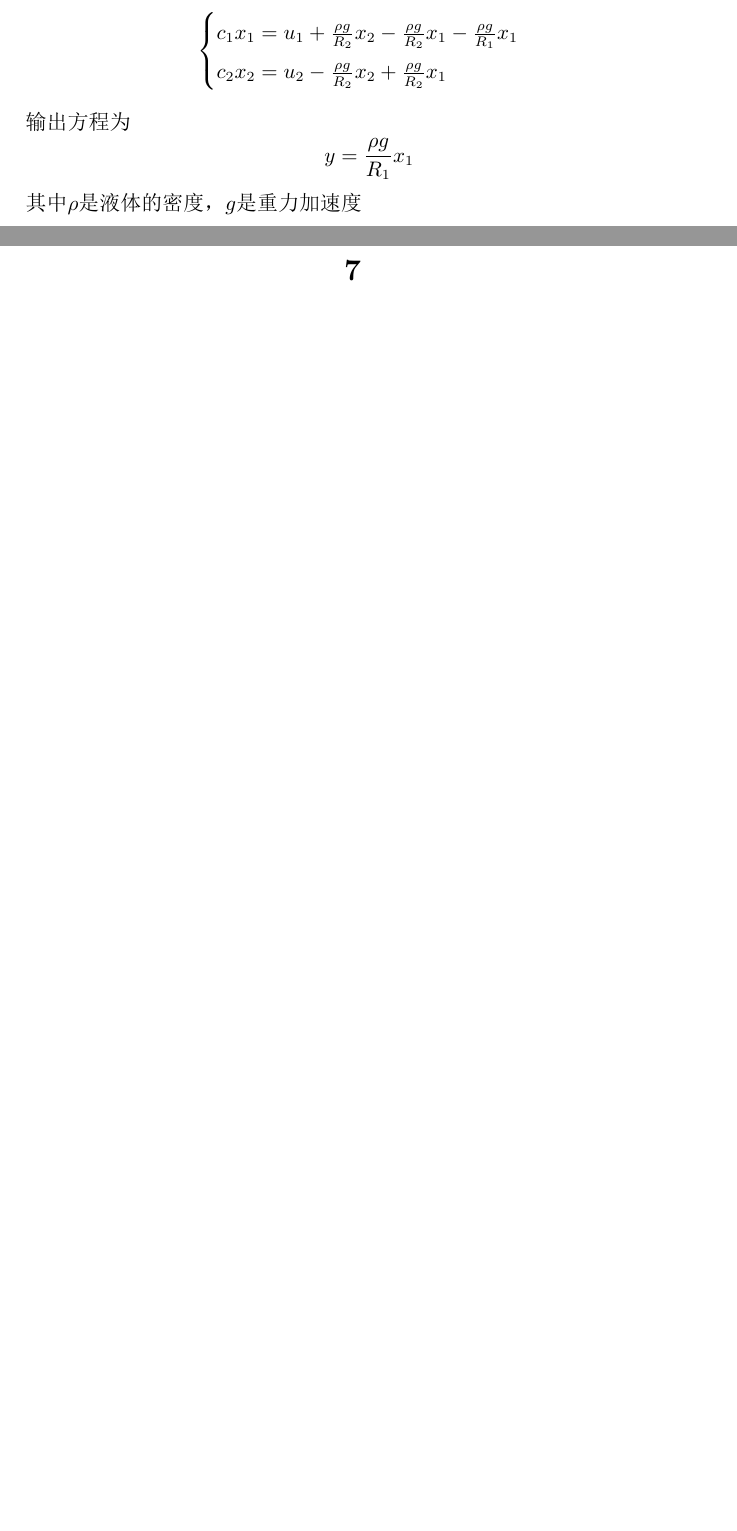
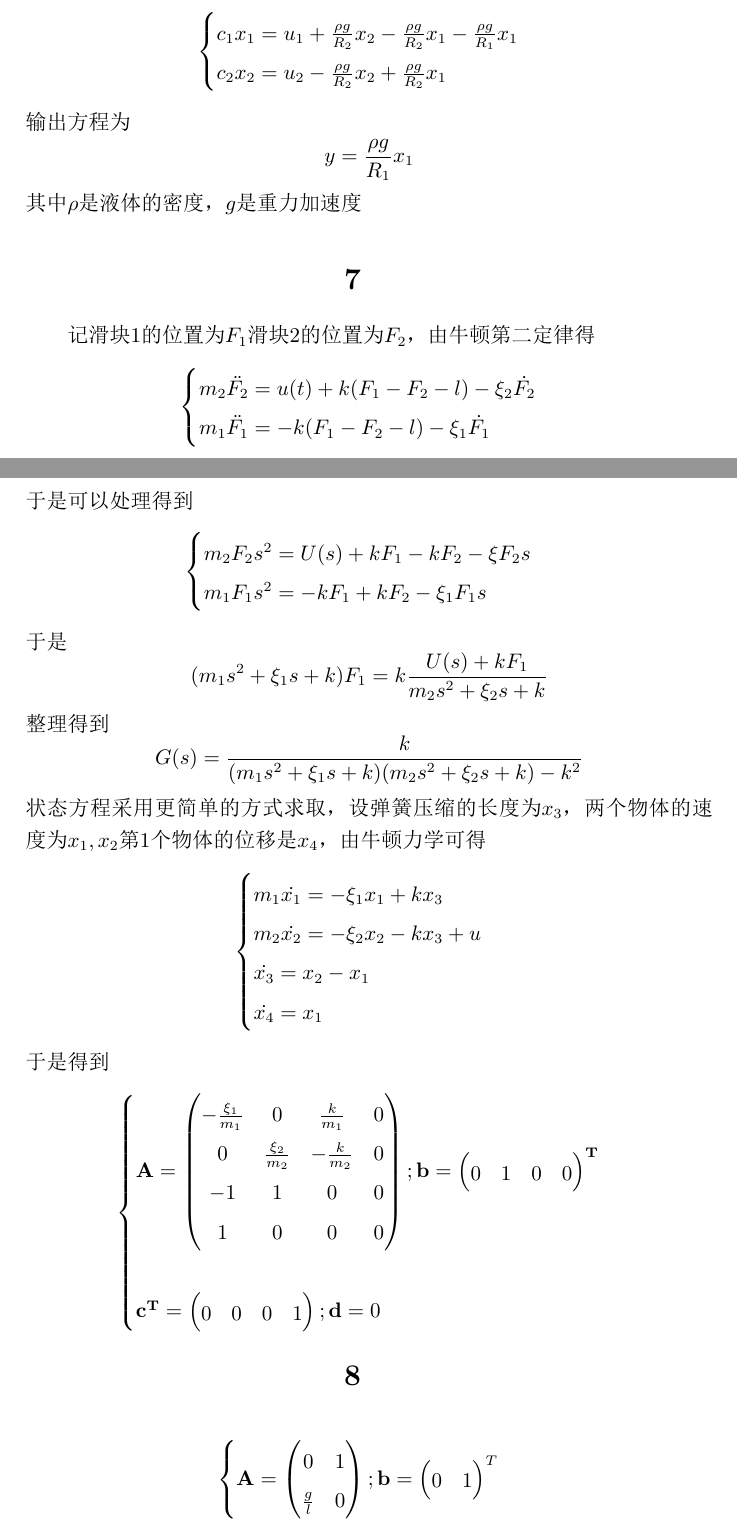
Before and after one commit to ZeroWeight/LC, a LaTeX problem sheet (Homework/HW1.tex): two parts of pages 5 and 6 of 6 before the commit and two parts of pages 5 and 6 of 11 after it, joined at a grey line, cut so that both start at the same text, the shorter picture padded with empty space. The pictures show the PDF file Homework/HW1.pdf that the author committed with the source.

Commit message:
finish the HW1

```diff
--- a/Homework/HW1.tex
+++ b/Homework/HW1.tex
@@ -79,4 +77,23 @@ c_1x_1=u_1+\frac{\rho g}{R_2}x_2-\frac{\rho g}{R_2}x_1-\frac{\rho g}{R_1}x_1 \\
 c_2x_2=u_2-\frac{\rho g}{R_2}x_2+\frac{\rho g}{R_2}x_1\end{cases}$$
 输出方程为$$y=\frac{\rho g}{R_1}x_1$$其中$\rho$是液体的密度，$g$是重力加速度
 \section{}
-记滑块1的位置为$F_1$滑块2的位置为$F_2$，由牛顿第二定律得
+记滑块1的位置为$F_1$滑块2的位置为$F_2$，由牛顿第二定律得$$\begin{cases}
+m_2\ddot{F_2}=u(t)+k(F_1-F_2-l)-\xi_2\dot{F_2} \\
+m_1\ddot{F_1}=-k(F_1-F_2-l)-\xi_1\dot{F_1}
+\end{cases}$$
+于是可以处理得到$$\begin{cases}
+m_2F_2s^2=U(s)+kF_1-kF_2-\xi F_2 s \\
+m_1F_1s^2=-kF_1+kF_2-\xi_1 F_1s
+\end{cases}$$
+于是$$(m_1s^2+\xi_1s+k)F_1=k\frac{U(s)+kF_1}{m_2s^2+\xi_2s+k}$$
+整理得到$$G(s)=\frac{k}{(m_1s^2+\xi_1s+k)(m_2s^2+\xi_2s+k)-k^2}$$
+状态方程采用更简单的方式求取，设弹簧压缩的长度为$x_3$，两个物体的速度为$x_1,x_2$第1个物体的位移是$x_4$，由牛顿力学可得$$\begin{cases}
+m_1\dot{x_1}=-\xi_1x_1+kx_3 \\
+m_2\dot{x_2}=-\xi_2x_2-kx_3+u \\
+\dot{x_3}=x_2-x_1 \\
+\dot{x_4}=x_1  \end{cases}$$
+于是得到$$\begin{cases}
+\mathbf{A}=\begin{pmatrix}
+-\frac{\xi_1}{m_1} & 0 & \frac{k}{m_1} & 0\\
+0 & \frac{\xi_2}{m_2} & -\frac{k}{m_2} & 0\\
+-1 & 1 & 0 & 0\\
@@ -84 +107,19 @@ c_2x_2=u_2-\frac{\rho g}{R_2}x_2+\frac{\rho g}{R_2}x_1\end{cases}$$
+\mathbf{b}=\begin{pmatrix} 0& 1\end{pmatrix}^T\end{cases}$$
 \section{}
+设$\dddot{x}+7\ddot{x}+14\dot{x}+8x=u$
+同时$$\begin{cases} x_1=x \\ x_2=\dot{x} \\ x_3=\ddot{x} \end{cases}$$
+于是得到$$\begin{cases}
+\mathbf{A}=\begin{pmatrix}
+0 & 1 & 0 \\
+0 & 0 & 1  \\
+-8& -14& -7 \end{pmatrix} ;
+\mathbf{b}=\begin{pmatrix} 0 & 0 & 1 \end{pmatrix}^\mathbf{T}\\ \\
+\mathbf{c^T}=\begin{pmatrix} 3 & 0 & 0 \end{pmatrix} ;
+\mathbf{d}=0 \end{cases}$$
+考察实现，传递函数可以化为
+$$\frac{Y(s)}{U(s)}=\frac{3s^{-3}}{1+7s^{-1}+14s^{-2}+8s^{-3}}$$记$$e(s)=\frac{u(s)}{(1+7s^{-1}+14s^{-2}+8s^{-3})}$$
+于是得到
+$$\begin{cases}Y(s)=3s^{-3}e(s)\\ e(s)=u(s)-7s^{-1}e(s)-14s^{-2}e(s)-8s^{-3}e(s)\end{cases}$$可以得到模拟电路图
+如图\ref{simu1}为其模拟结构图
+\begin{figure}
+\centering
@@ -85,2 +131,9 @@ c_2x_2=u_2-\frac{\rho g}{R_2}x_2+\frac{\rho g}{R_2}x_1\end{cases}$$
+\label{simu2}
+\end{figure}
 \section{}
+显然$$G(s)=\frac{4}{s+1}+\frac{-2}{s+2}$$于是可以得到其系统结构图\ref{simu2}并进一步可以得到解耦标准型:$$\begin{cases}
+\mathbf{A}=\begin{pmatrix} -1 & 0 \\ 0 & -2 \end{pmatrix},
+\mathbf{b}=\begin{pmatrix} 4 & -2 \end{pmatrix}^{\mathbf{T}} \\ \\
+\mathbf{c^T}=\begin{pmatrix} 1 & 1 \end{pmatrix},
+\mathbf{d}=0 \end{cases}$$
 \section{}
@@ -88 +173,17 @@ c_2x_2=u_2-\frac{\rho g}{R_2}x_2+\frac{\rho g}{R_2}x_1\end{cases}$$
+\begin{pmatrix} 1&-1\\ -5&4\\ 5&-3\end{pmatrix} $$ $$G(s) = \begin{pmatrix} \frac{1}{s+2}&\frac{1}{s+3}&\frac{1}{s+4}\\ \frac{-2}{s+2}&\frac{-3}{s+3}&\frac{-4}{s+4}\end{pmatrix}
+\begin{pmatrix} 1&-1\\ -5&4\\ 5&-3\end{pmatrix}$$
+$$G(s)=\begin{pmatrix}
+\frac{1}{s+2}-\frac{5}{s+3}+\frac{5}{s+4} & -\frac{1}{s+2}+\frac{4}{s+3}-\frac{3}{s+4} \\
+-\frac{2}{s+2}+\frac{10}{s+3}-\frac{20}{s+4} & \frac{2}{s+2}-\frac{12}{s+3}+\frac{12}{s+4} \end{pmatrix}$$
 \section{}
+$$\begin{cases}
+\dot{x_1}=-2x_1-50x_2-50x_3+10u\\
+\dot{x_2}=x_1+x_4+x_2+x_3\\
+\dot{x_3}=x_1+x_4+x_2\\
+\dot{x_4}=-x_2-x_3+3x_4
+\end{cases}$$
+于是得到
+$$\begin{cases}
+\mathbf{A}=\begin{pmatrix}
+-2&-50&-50&0\\
+1&1&1&1\\
@@ -91,3 +204,12 @@ c_2x_2=u_2-\frac{\rho g}{R_2}x_2+\frac{\rho g}{R_2}x_1\end{cases}$$
+0& cos(\theta t) & -sin(\theta t)\\
+0&sin(\theta t) &cos(\theta t)
+\end{pmatrix}$$
 \section{}
+将$\mathbf{\Phi }$(t)对角化得到$$\mathbf{\Phi }(t)=\begin{pmatrix} -0.5& 0.5\\ 1& 1 \end{pmatrix} \begin{pmatrix}\mathrm{e}^{-t}& 0\\ 0& \mathrm{e}^{3t} \end{pmatrix} \begin{pmatrix} -0.5& 0.5\\ 1& 1 \end{pmatrix}^{-1}$$于是$$\mathbf{A}=
+\begin{pmatrix} -0.5& 0.5\\ 1& 1 \end{pmatrix} \begin{pmatrix}-1& 0\\ 0& 3 \end{pmatrix} \begin{pmatrix} -0.5& 0.5\\ 1& 1 \end{pmatrix}^{-1}=\begin{pmatrix} 1& 1\\ 4& 1 \end{pmatrix}$$
 \section{}
+$$\mathbf{x}(t)=\begin{pmatrix} \mathrm{e}^{-t} &0 \\0&\mathrm{e}^{-2t}\end{pmatrix} \begin{pmatrix} 2 \\3\end{pmatrix}+\int_0^t  (\begin{pmatrix} \mathrm{e}^{-(t-\tau)} &0 \\0&\mathrm{e}^{-2(t-\tau)}\end{pmatrix} \begin{pmatrix} 1 \\1\end{pmatrix} )\mathrm{d}\tau$$整理并换元得
+$$\mathbf{x}(t)=\begin{pmatrix} 2\mathrm{e}^{-t} \\3\mathrm{e}^{-2t}\end{pmatrix}+\int_0^t  \begin{pmatrix} \mathrm{e}^{-(\tau)}\\\mathrm{e}^{-2(\tau)}\end{pmatrix}\mathrm{d}\tau \Rightarrow
+\mathbf{x}(t)=\begin{pmatrix} 2\mathrm{e}^{-t} \\3\mathrm{e}^{-2t}\end{pmatrix}+\begin{pmatrix} 1-\mathrm{e}^{-t}\\1-\frac{1}{2}\mathrm{e}^{-2(\tau)}\end{pmatrix}$$
+$$\mathbf{x}(t)=\begin{pmatrix} 1+\mathrm{e}^{-t} \\1+\frac{5}{2}\mathrm{e}^{-2t}\end{pmatrix}$$
 \end{document}
```
Also changed, not shown: Homework/HW1.pdf, Homework/Simu1.JPG (added), Homework/Simu1.pdf (added), Homework/Simu2.JPG (added), Homework/Simu2.pdf (added), Homework/HW1.tex (61 more changed lines), 1 other file.
